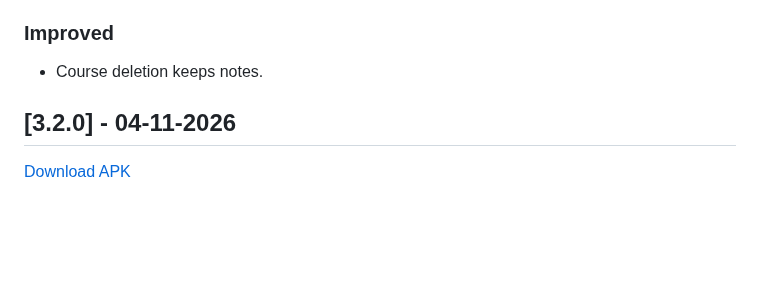
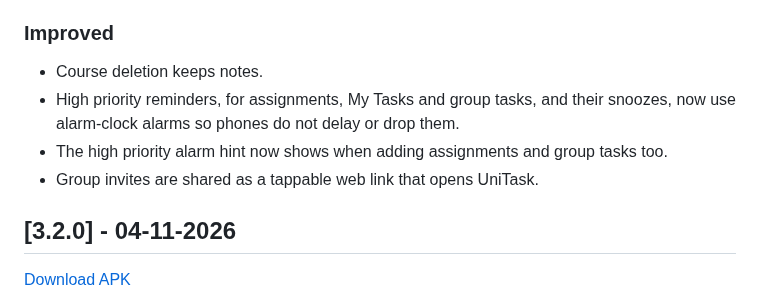
Before and after one commit to ahmad-maqsood/unitask, a Markdown page: CHANGELOG.md, the part around the change. Rendered like a GitHub page; blank space fills up the shorter version.

Commit message:
Update changelog for reminder and invite link fixes
Adds the alarm-clock reminders, the hint in the task dialogs and the tappable invite link to the 3.3.0 notes.

```diff
--- a/CHANGELOG.md
+++ b/CHANGELOG.md
@@ -19,6 +19,9 @@ All notable changes to UniTask are documented in this file.
 
 ### Improved
 - Course deletion keeps notes.
+- High priority reminders, for assignments, My Tasks and group tasks, and their snoozes, now use alarm-clock alarms so phones do not delay or drop them.
+- The high priority alarm hint now shows when adding assignments and group tasks too.
+- Group invites are shared as a tappable web link that opens UniTask.
 
 ## [3.2.0] - 04-11-2026
 [Download APK](https://github.com/ahmad-maqsood/unitask/releases/tag/v3.2.0)
```
